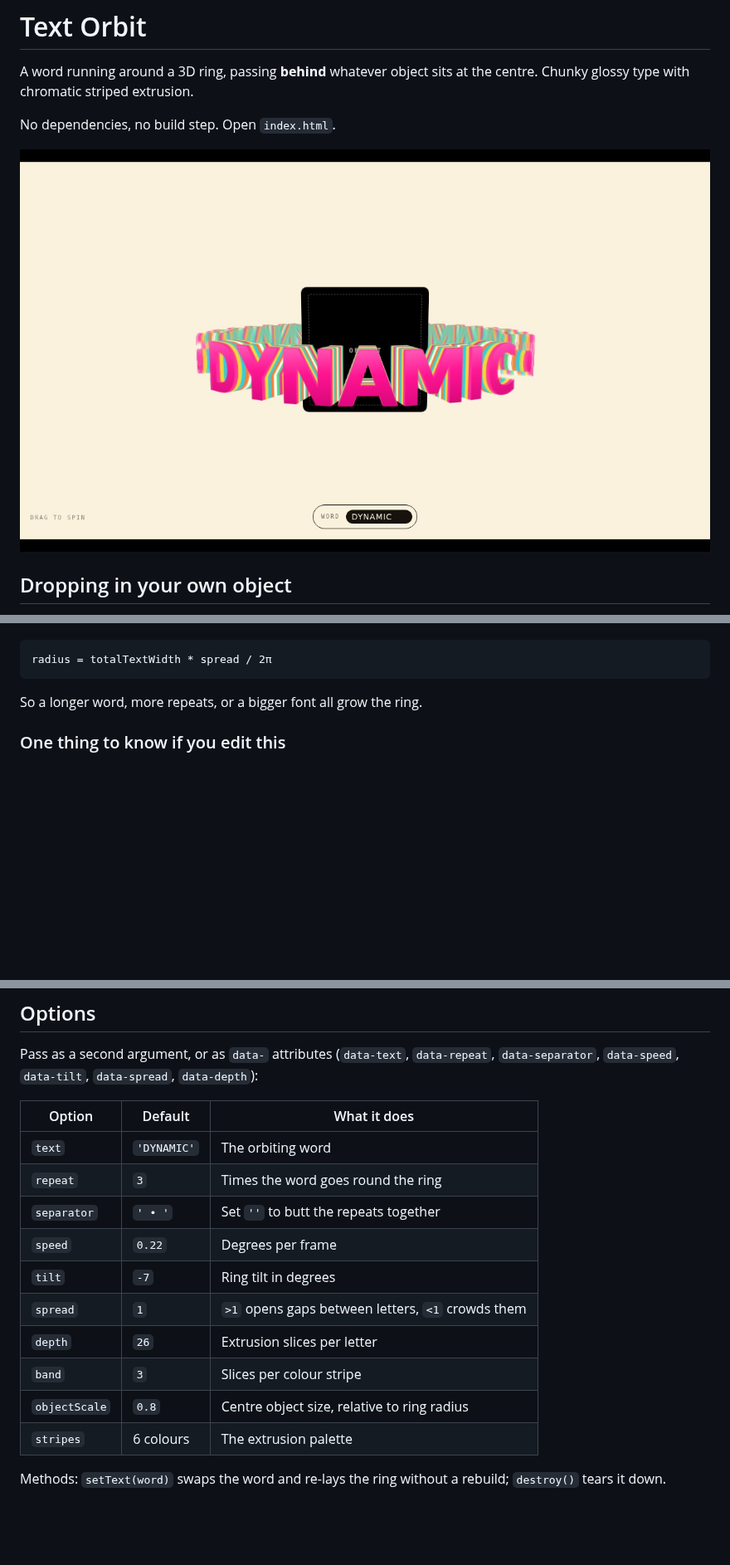
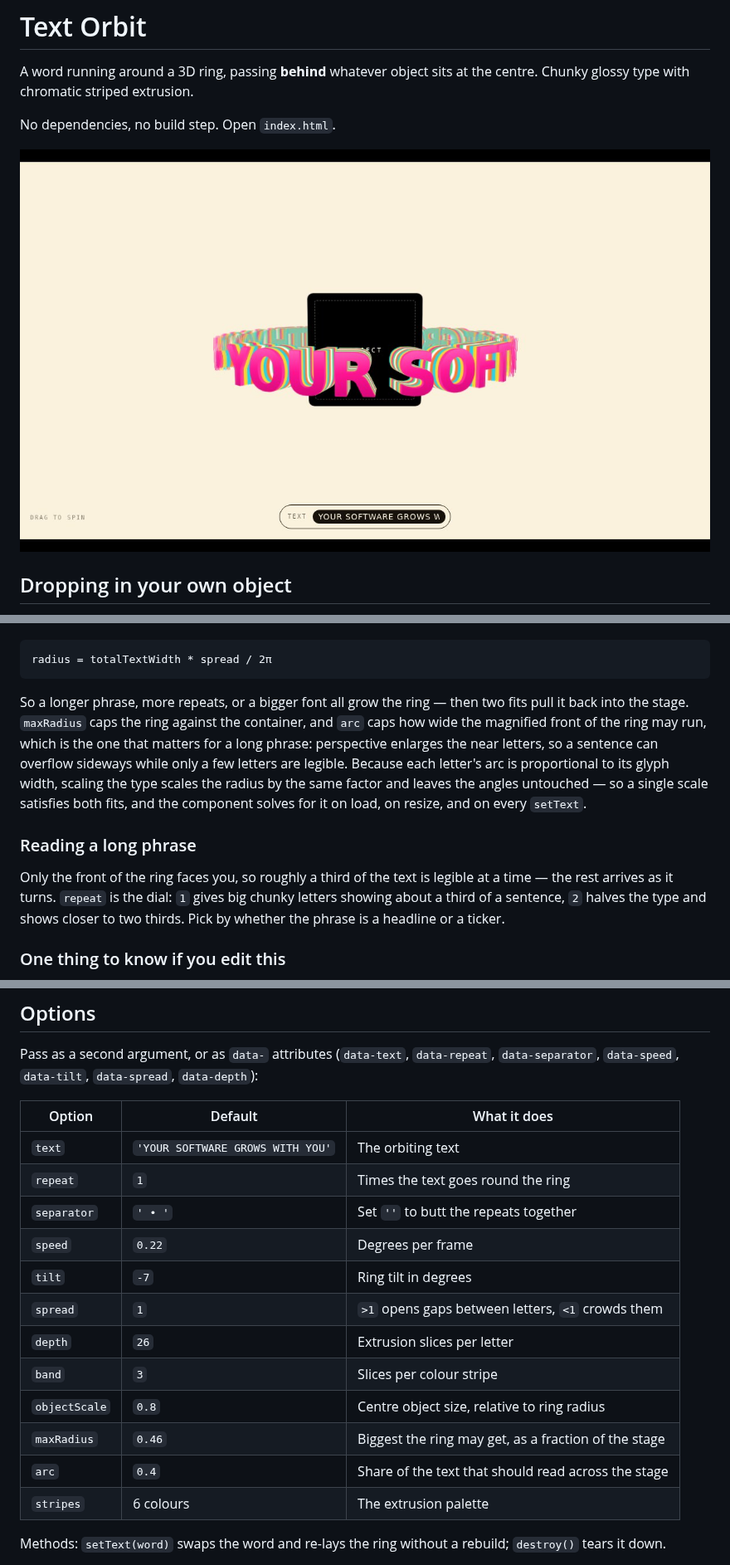
Before and after one commit to sekaterinaa/designspiration, a Markdown page: README.md, 3 parts joined by grey strips. Shown at 83% size. GitHub-like rendering; pictures changed too: docs/orbit.jpg; blank space fills up the shorter version.

````diff
--- a/README.md
+++ b/README.md
@@ -50,7 +50,22 @@ once:
 radius = totalTextWidth * spread / 2π
 ```
 
-So a longer word, more repeats, or a bigger font all grow the ring.
+So a longer phrase, more repeats, or a bigger font all grow the ring — then two
+fits pull it back into the stage. `maxRadius` caps the ring against the container,
+and `arc` caps how wide the magnified front of the ring may run, which is the one
+that matters for a long phrase: perspective enlarges the near letters, so a
+sentence can overflow sideways while only a few letters are legible. Because each
+letter's arc is proportional to its glyph width, scaling the type scales the
+radius by the same factor and leaves the angles untouched — so a single scale
+satisfies both fits, and the component solves for it on load, on resize, and on
+every `setText`.
+
+### Reading a long phrase
+
+Only the front of the ring faces you, so roughly a third of the text is legible
+at a time — the rest arrives as it turns. `repeat` is the dial: `1` gives big
+chunky letters showing about a third of a sentence, `2` halves the type and shows
+closer to two thirds. Pick by whether the phrase is a headline or a ticker.
 
 ### One thing to know if you edit this
 
@@ -66,8 +81,8 @@ Pass as a second argument, or as `data-` attributes (`data-text`, `data-repeat`,
 
 | Option | Default | What it does |
 | --- | --- | --- |
-| `text` | `'DYNAMIC'` | The orbiting word |
-| `repeat` | `3` | Times the word goes round the ring |
+| `text` | `'YOUR SOFTWARE GROWS WITH YOU'` | The orbiting text |
+| `repeat` | `1` | Times the text goes round the ring |
 | `separator` | `' • '` | Set `''` to butt the repeats together |
 | `speed` | `0.22` | Degrees per frame |
 | `tilt` | `-7` | Ring tilt in degrees |
@@ -75,6 +90,8 @@ Pass as a second argument, or as `data-` attributes (`data-text`, `data-repeat`,
 | `depth` | `26` | Extrusion slices per letter |
 | `band` | `3` | Slices per colour stripe |
 | `objectScale` | `0.8` | Centre object size, relative to ring radius |
+| `maxRadius` | `0.46` | Biggest the ring may get, as a fraction of the stage |
+| `arc` | `0.4` | Share of the text that should read across the stage |
 | `stripes` | 6 colours | The extrusion palette |
 
 Methods: `setText(word)` swaps the word and re-lays the ring without a rebuild;
````
Also changed, not shown: 3 other files.
